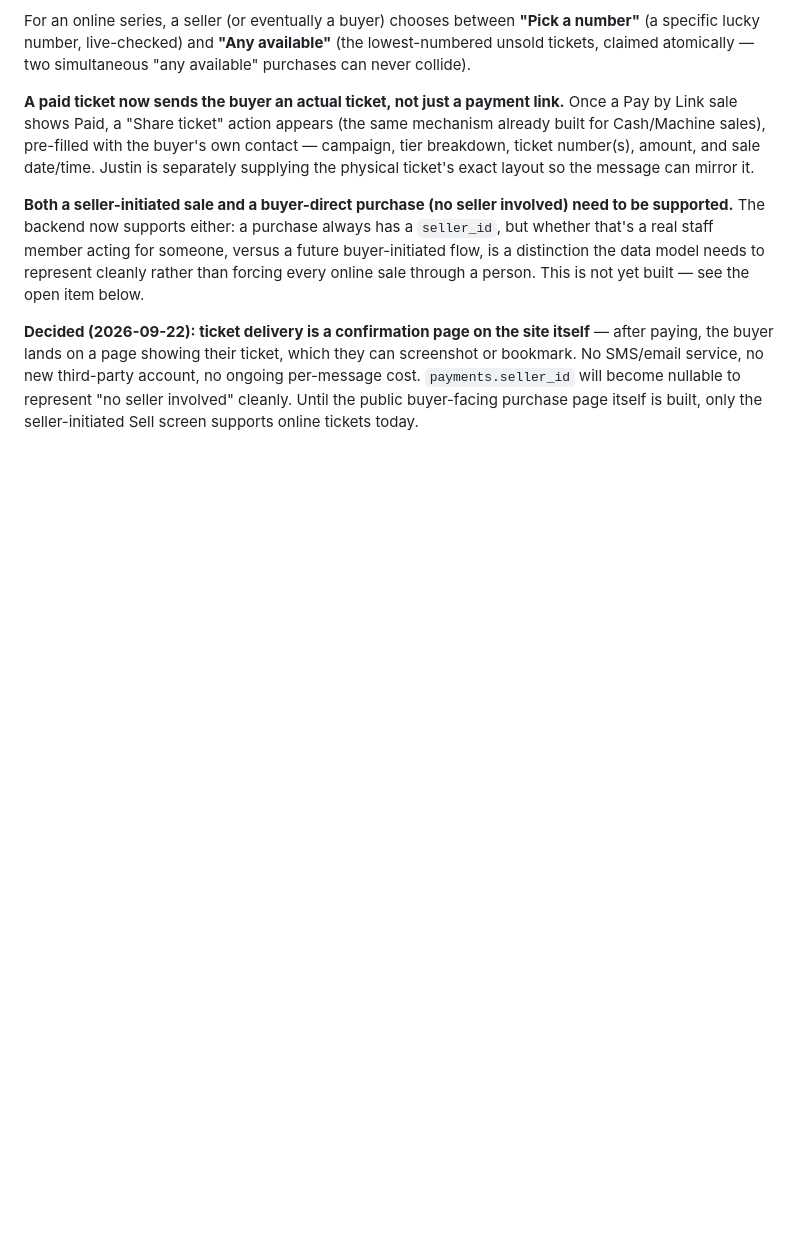
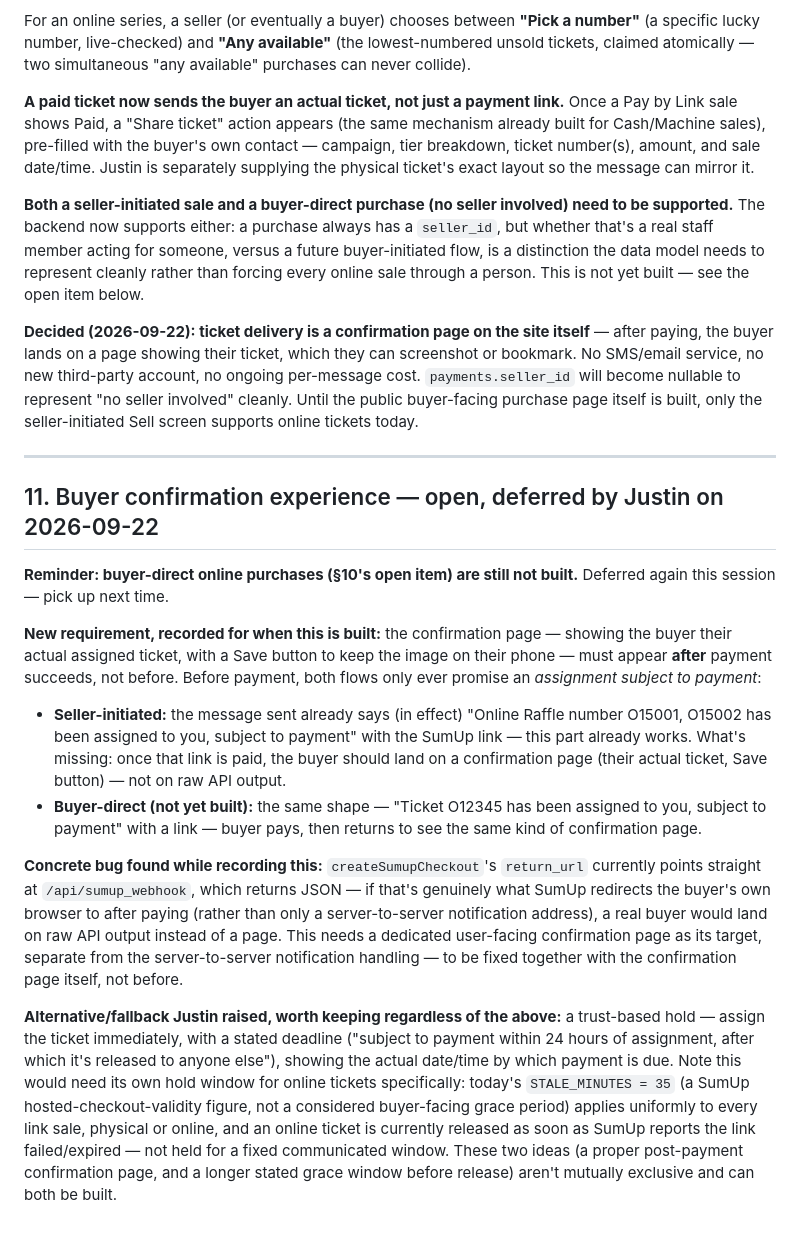
Before and after one commit to justin2908-sys/parish-campaigns, a Markdown page: docs/scope-v1.0.md, the part around the change. Drawn GitHub-style; blank space fills up the shorter version.

Commit message:
Record buyer confirmation-page requirements and a return_url gap
Confirmation (with Save button) must show AFTER payment, for both
seller-initiated and future buyer-direct flows — not built yet.
Documents a concrete bug found while writing this down: return_url
points at the JSON webhook endpoint, not a real page, which needs
fixing alongside the confirmation page itself. Also records Justin's
alternative trust-based 24-hour hold idea for later.

Co-Authored-By: Claude Sonnet 5 <noreply@anthropic.com>

```diff
--- a/docs/scope-v1.0.md
+++ b/docs/scope-v1.0.md
@@ -360,3 +360,42 @@ bookmark. No SMS/email service, no new third-party account, no ongoing per-messa
 `payments.seller_id` will become nullable to represent "no seller involved" cleanly. Until
 the public buyer-facing purchase page itself is built, only the seller-initiated Sell screen
 supports online tickets today.
+
+---
+
+## 11. Buyer confirmation experience — open, deferred by Justin on 2026-09-22
+
+**Reminder: buyer-direct online purchases (§10's open item) are still not built.** Deferred
+again this session — pick up next time.
+
+**New requirement, recorded for when this is built:** the confirmation page — showing the
+buyer their actual assigned ticket, with a Save button to keep the image on their phone —
+must appear **after** payment succeeds, not before. Before payment, both flows only ever
+promise an *assignment subject to payment*:
+
+- **Seller-initiated:** the message sent already says (in effect) "Online Raffle number
+  O15001, O15002 has been assigned to you, subject to payment" with the SumUp link — this
+  part already works. What's missing: once that link is paid, the buyer should land on a
+  confirmation page (their actual ticket, Save button) — not on raw API output.
+- **Buyer-direct (not yet built):** the same shape — "Ticket O12345 has been assigned to you,
+  subject to payment" with a link — buyer pays, then returns to see the same kind of
+  confirmation page.
+
+**Concrete bug found while recording this:** `createSumupCheckout`'s `return_url` currently
+points straight at `/api/sumup_webhook`, which returns JSON — if that's genuinely what SumUp
+redirects the buyer's own browser to after paying (rather than only a server-to-server
+notification address), a real buyer would land on raw API output instead of a page. This
+needs a dedicated user-facing confirmation page as its target, separate from the
+server-to-server notification handling — to be fixed together with the confirmation page
+itself, not before.
+
+**Alternative/fallback Justin raised, worth keeping regardless of the above:** a
+trust-based hold — assign the ticket immediately, with a stated deadline ("subject to
+payment within 24 hours of assignment, after which it's released to anyone else"), showing
+the actual date/time by which payment is due. Note this would need its own hold window for
+online tickets specifically: today's `STALE_MINUTES = 35` (a SumUp hosted-checkout-validity
+figure, not a considered buyer-facing grace period) applies uniformly to every link sale,
+physical or online, and an online ticket is currently released as soon as SumUp reports the
+link failed/expired — not held for a fixed communicated window. These two ideas (a proper
+post-payment confirmation page, and a longer stated grace window before release) aren't
+mutually exclusive and can both be built.
```
